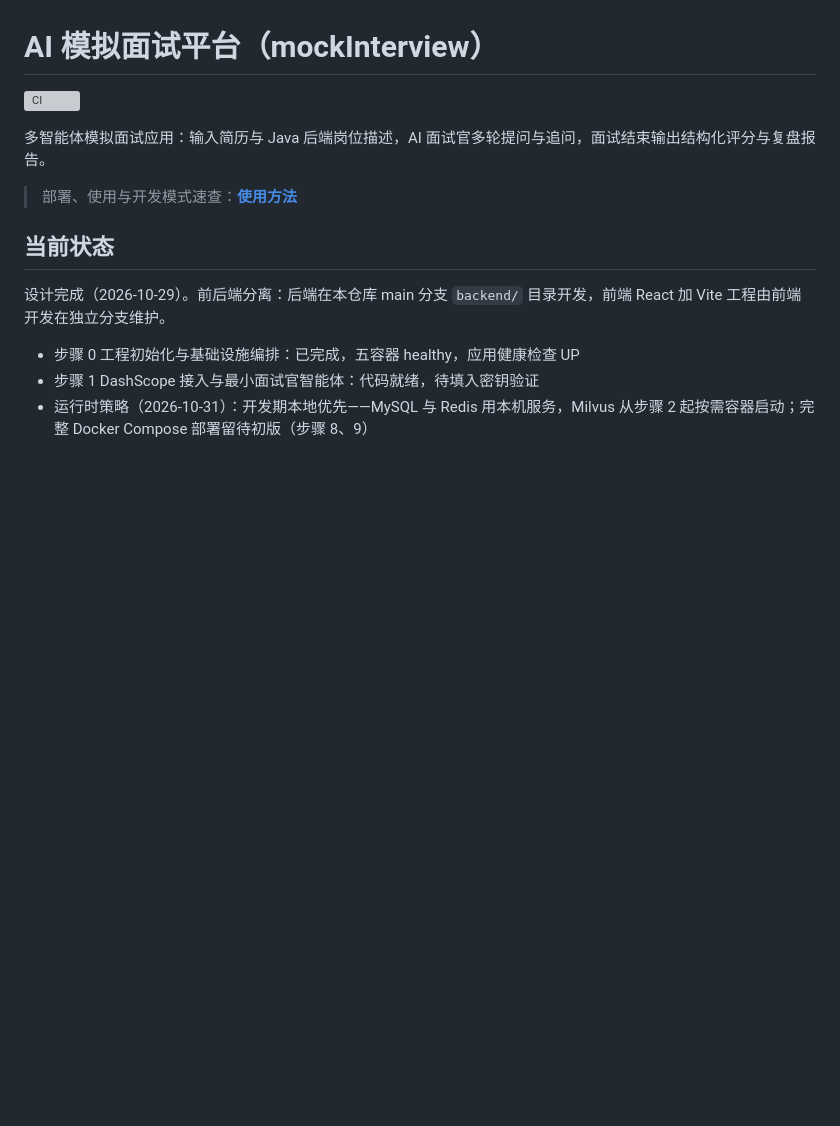
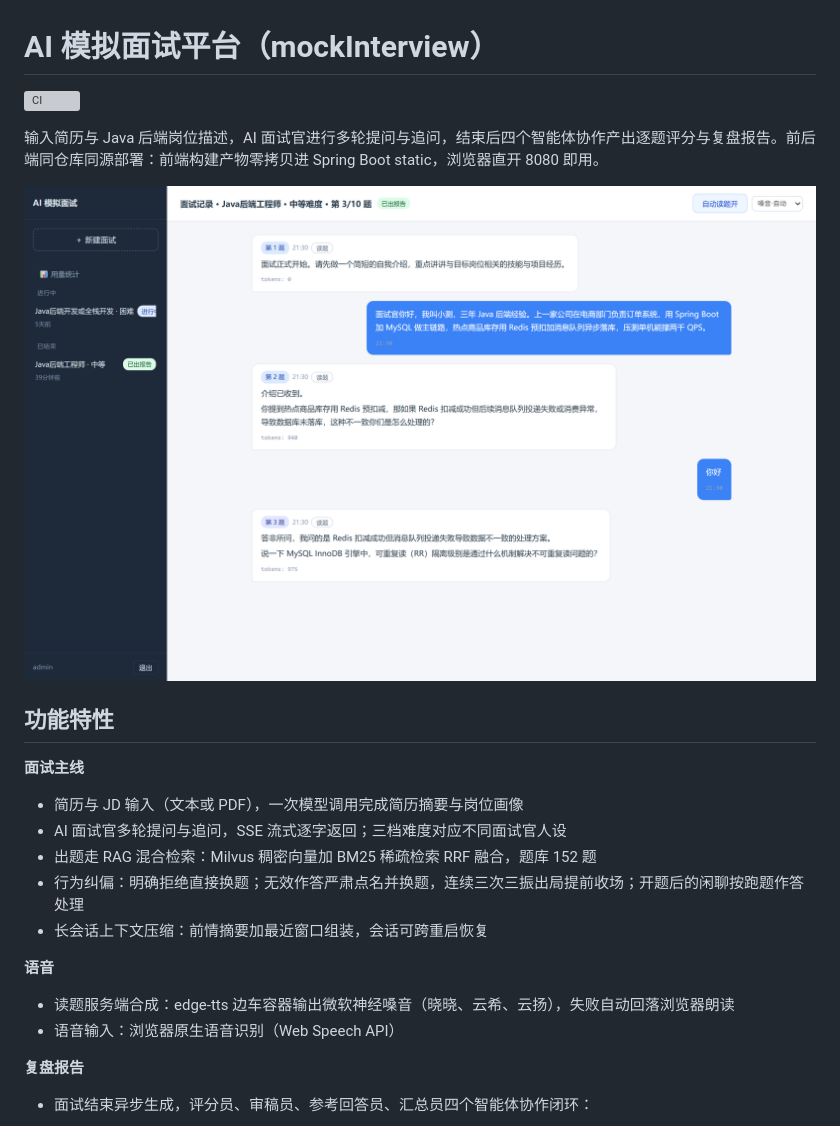
Before and after one commit to Sakura-hexo/mockInterview, a Markdown page: README.md, the part around one of its changes. Drawn GitHub-style; pictures changed too: docs/screenshots/interview.png (added); blank space fills up the shorter version; grey boxes are pictures that could not be loaded.

```diff
--- a/README.md
+++ b/README.md
@@ -2,14 +2,26 @@
 
 [![CI](https://github.com/Sakura-hexo/mockInterview/actions/workflows/ci.yml/badge.svg)](https://github.com/Sakura-hexo/mockInterview/actions/workflows/ci.yml)
 
-多智能体模拟面试应用：输入简历与 Java 后端岗位描述，AI 面试官多轮提问与追问，面试结束输出结构化评分与复盘报告。
+输入简历与 Java 后端岗位描述，AI 面试官进行多轮提问与追问，结束后四个智能体协作产出逐题评分与复盘报告。前后端同仓库同源部署：前端构建产物零拷贝进 Spring Boot static，浏览器直开 8080 即用。
 
-> 部署、使用与开发模式速查：**[使用方法](使用方法.md)**
+![面试对话界面](docs/screenshots/interview.png)
 
-## 当前状态
+## 功能特性
 
-设计完成（2026-10-29）。前后端分离：后端在本仓库 main 分支 `backend/` 目录开发，前端 React 加 Vite 工程由前端开发在独立分支维护。
+**面试主线**
 
-- 步骤 0 工程初始化与基础设施编排：已完成，五容器 healthy，应用健康检查 UP
-- 步骤 1 DashScope 接入与最小面试官智能体：代码就绪，待填入密钥验证
-- 运行时策略（2026-10-31）：开发期本地优先——MySQL 与 Redis 用本机服务，Milvus 从步骤 2 起按需容器启动；完整 Docker Compose 部署留待初版（步骤 8、9）
+- 简历与 JD 输入（文本或 PDF），一次模型调用完成简历摘要与岗位画像
+- AI 面试官多轮提问与追问，SSE 流式逐字返回；三档难度对应不同面试官人设
+- 出题走 RAG 混合检索：Milvus 稠密向量加 BM25 稀疏检索 RRF 融合，题库 152 题
+- 行为纠偏：明确拒绝直接换题；无效作答严肃点名并换题，连续三次三振出局提前收场；开题后的闲聊按跑题作答处理
+- 长会话上下文压缩：前情摘要加最近窗口组装，会话可跨重启恢复
+
+**语音**
+
+- 读题服务端合成：edge-tts 边车容器输出微软神经嗓音（晓晓、云希、云扬），失败自动回落浏览器朗读
+- 语音输入：浏览器原生语音识别（Web Speech API）
+
+**复盘报告**
+
+- 面试结束异步生成，评分员、审稿员、参考回答员、汇总员四个智能体协作闭环：
+
```
Also changed, not shown: other parts of README.md (+65 -48 lines), 使用方法.md (+4 -2 lines), docs/screenshots/history.png (added), docs/screenshots/login.png (added), docs/screenshots/report.png (added), docs/screenshots/stats.png (added), 1 other file.
